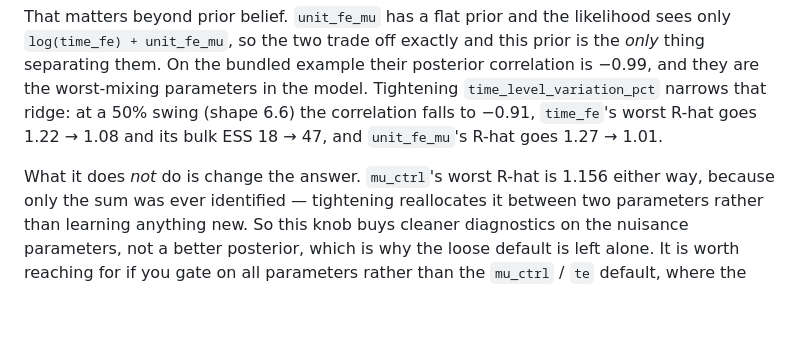
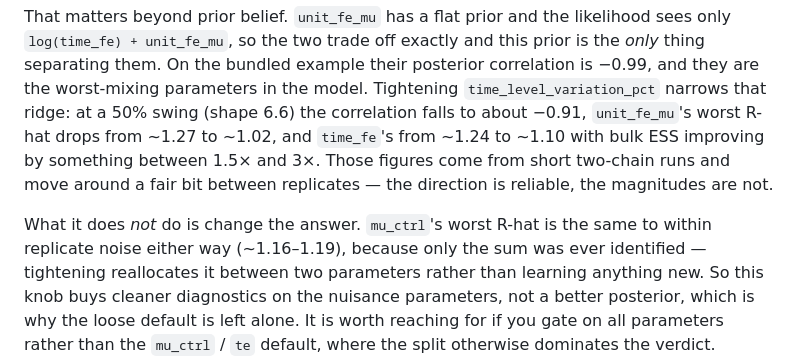
Before and after one commit to afranks86/countsynth, a Markdown page: README.md, the part around the change. GitHub-like rendering; blank space fills up the shorter version.

Commit message:
docs: soften the time-level mixing figures to what replicates
The previous commit quoted single-run numbers as if they were stable. A
second run of the same comparison at a different chain length gives ESS
17 -> 27 where the first gave 18 -> 47, so the 2.6x figure in the README was
not reproducible.

Direction replicates on every quantity -- ridge correlation -0.99 -> -0.91,
unit_fe_mu R-hat ~1.27 -> ~1.02, time_fe R-hat ~1.24 -> ~1.10, mu_ctrl
unchanged -- so the claim stands; only the precision was overstated. Now
quoted as ranges with the caveat that these are short two-chain runs.

Co-Authored-By: Claude Opus 5 <noreply@anthropic.com>

```diff
--- a/README.md
+++ b/README.md
@@ -396,12 +396,15 @@ likelihood sees only `log(time_fe) + unit_fe_mu`, so the two trade off exactly
 and this prior is the *only* thing separating them. On the bundled example
 their posterior correlation is −0.99, and they are the worst-mixing parameters
 in the model. Tightening `time_level_variation_pct` narrows that ridge: at a
-50% swing (shape 6.6) the correlation falls to −0.91, `time_fe`'s worst R-hat
-goes 1.22 → 1.08 and its bulk ESS 18 → 47, and `unit_fe_mu`'s R-hat goes
-1.27 → 1.01.
+50% swing (shape 6.6) the correlation falls to about −0.91, `unit_fe_mu`'s
+worst R-hat drops from ~1.27 to ~1.02, and `time_fe`'s from ~1.24 to ~1.10
+with bulk ESS improving by something between 1.5× and 3×. Those figures come
+from short two-chain runs and move around a fair bit between replicates — the
+direction is reliable, the magnitudes are not.
 
-What it does *not* do is change the answer. `mu_ctrl`'s worst R-hat is 1.156
-either way, because only the sum was ever identified — tightening reallocates
+What it does *not* do is change the answer. `mu_ctrl`'s worst R-hat is the
+same to within replicate noise either way (~1.16–1.19), because only the sum
+was ever identified — tightening reallocates
 it between two parameters rather than learning anything new. So this knob
 buys cleaner diagnostics on the nuisance parameters, not a better posterior,
 which is why the loose default is left alone. It is worth reaching for if you
```
